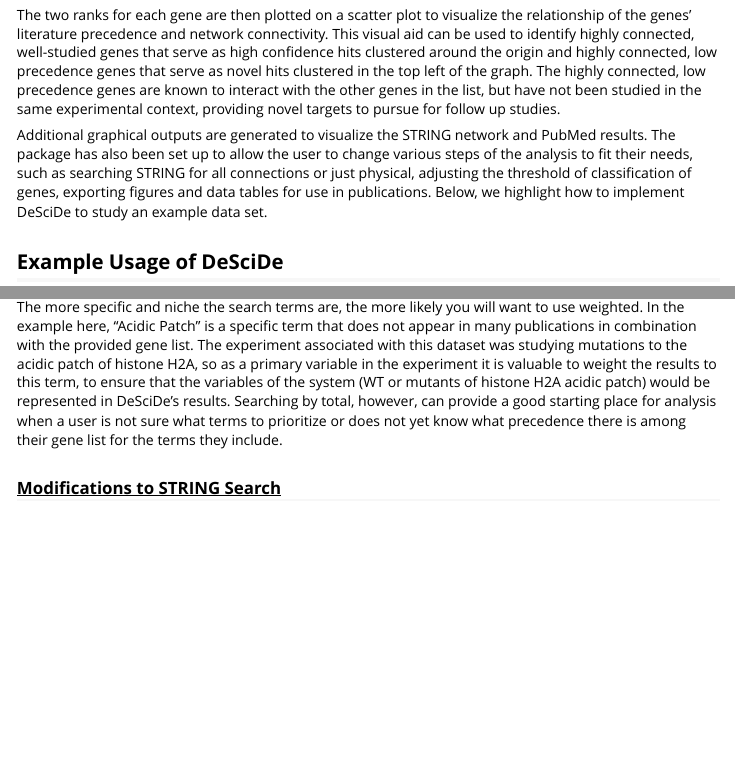
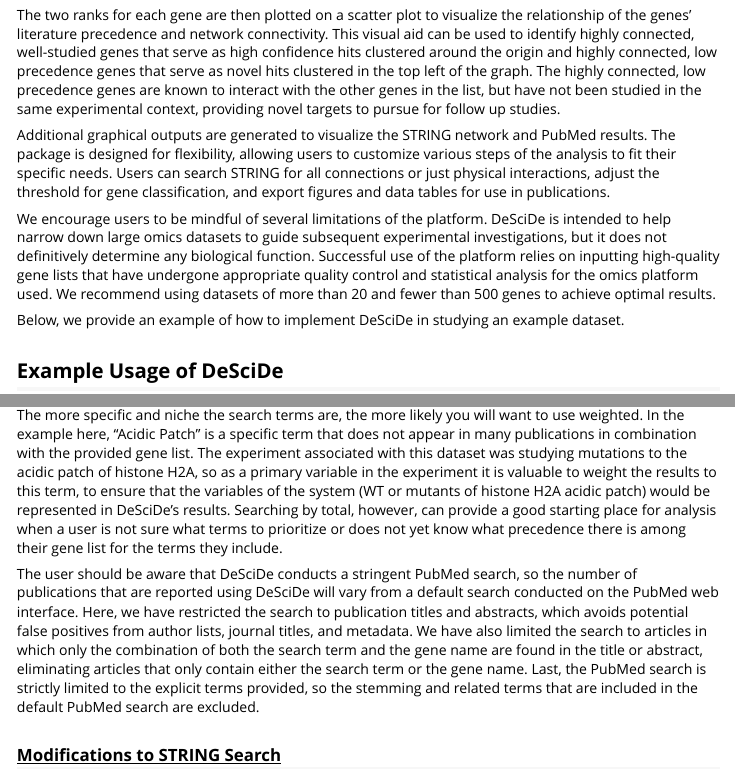
Before and after one commit to camdouglas/DeSciDe, an R Markdown document (vignettes/DeSciDe-vignette.Rmd): the page in a window 1100 px wide, from 400 px down, and a second part further down, joined at a grey line. Rendered offline with R 4.5, knitr and Pandoc, with nearby package versions; some code elsewhere in the file could not run offline; long lines of code are wrapped; common packages that the code uses without loading them are loaded.

Commit message:
Updated vignette with additional details on function and application.

````diff
--- a/vignettes/DeSciDe-vignette.Rmd
+++ b/vignettes/DeSciDe-vignette.Rmd
@@ -39,7 +39,11 @@
 
 The two ranks for each gene are then plotted on a scatter plot to visualize the relationship of the genes' literature precedence and network connectivity. This visual aid can be used to identify highly connected, well-studied genes that serve as high confidence hits clustered around the origin and highly connected, low precedence genes that serve as novel hits clustered in the top left of the graph. The highly connected, low precedence genes are known to interact with the other genes in the list, but have not been studied in the same experimental context, providing novel targets to pursue for follow up studies.
 
-Additional graphical outputs are generated to visualize the STRING network and PubMed results. The package has also been set up to allow the user to change various steps of the analysis to fit their needs, such as searching STRING for all connections or just physical, adjusting the threshold of classification of genes, exporting figures and data tables for use in publications. Below, we highlight how to implement DeSciDe to study an example data set.
+Additional graphical outputs are generated to visualize the STRING network and PubMed results. The package is designed for flexibility, allowing users to customize various steps of the analysis to fit their specific needs. Users can search STRING for all connections or just physical interactions, adjust the threshold for gene classification, and export figures and data tables for use in publications.
+
+We encourage users to be mindful of several limitations of the platform. DeSciDe is intended to help narrow down large omics datasets to guide subsequent experimental investigations, but it does not definitively determine any biological function. Successful use of the platform relies on inputting high-quality gene lists that have undergone appropriate quality control and statistical analysis for the omics platform used. We recommend using datasets of more than 20 and fewer than 500 genes to achieve optimal results.
+
+Below, we provide an example of how to implement DeSciDe in studying an example dataset.
 
 ## Example Usage of DeSciDe
 
@@ -126,6 +130,8 @@
 ```
 
 The more specific and niche the search terms are, the more likely you will want to use weighted. In the example here, "Acidic Patch" is a specific term that does not appear in many publications in combination with the provided gene list. The experiment associated with this dataset was studying mutations to the acidic patch of histone H2A, so as a primary variable in the experiment it is valuable to weight the results to this term, to ensure that the variables of the system (WT or mutants of histone H2A acidic patch) would be represented in DeSciDe's results. Searching by total, however, can provide a good starting place for analysis when a user is not sure what terms to prioritize or does not yet know what precedence there is among their gene list for the terms they include.
+
+The user should be aware that DeSciDe conducts a stringent PubMed search, so the number of publications that are reported using DeSciDe will vary from a default search conducted on the PubMed web interface. Here, we have restricted the search to publication titles and abstracts, which avoids potential false positives from author lists, journal titles, and metadata. We have also limited the search to articles in which only the combination of both the search term and the gene name are found in the title or abstract, eliminating articles that only contain either the search term or the gene name. Last, the PubMed search is strictly limited to the explicit terms provided, so the stemming and related terms that are included in the default PubMed search are excluded.
 
 ### [Modifications to STRING Search]{.underline}
 
````
Also changed, not shown: 2 other files.
